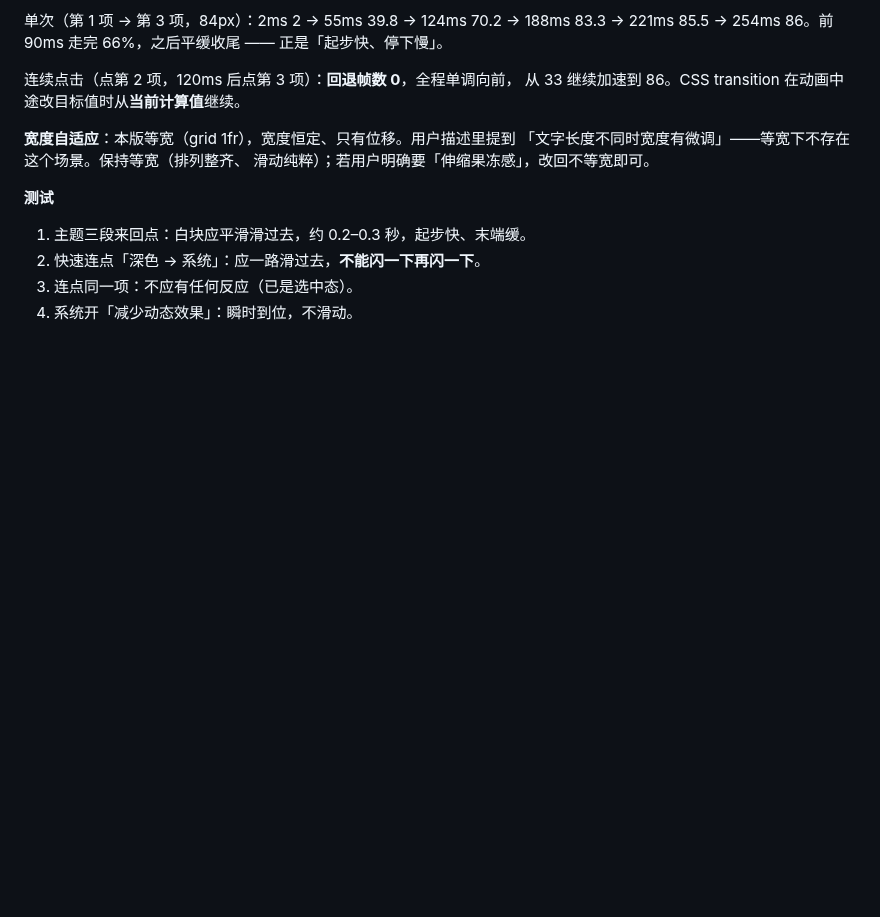
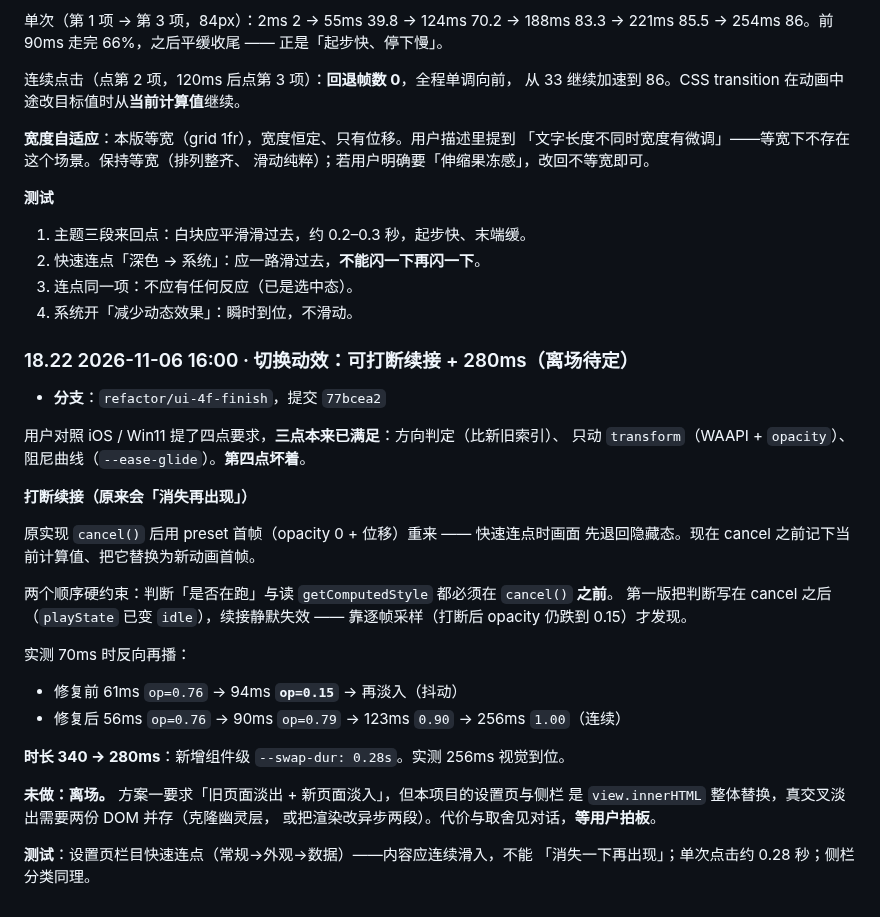
Before and after one commit to kunge9106/self_clipboard, a Markdown page: UI_REFACTOR_PLAN.md, the part around the change. GitHub-like rendering; blank space fills up the shorter version.

Commit message:
docs: 补记动效的打断续接与 cancel 顺序坑
为什么：打断续接的第一版把判断写在 cancel() 之后，playState 已变 idle，
条件恒 false、静默失效 —— 没有报错、没有异常，只能靠逐帧采样看出来。
这类「顺序反了就静默失效」的坑必须写进文档。

同时记下四条运行时能力（打断续接）与 280ms 的取值理由。

UI_REFACTOR_PLAN.md 按真源单向同步（含 §18.22）。

```diff
--- a/UI_REFACTOR_PLAN.md
+++ b/UI_REFACTOR_PLAN.md
@@ -1971,3 +1971,32 @@ glide（同一效果不留两套参数）。
 2. 快速连点「深色 → 系统」：应一路滑过去，**不能闪一下再闪一下**。
 3. 连点同一项：不应有任何反应（已是选中态）。
 4. 系统开「减少动态效果」：瞬时到位，不滑动。
+
+### 18.22 2026-11-06 16:00 · 切换动效：可打断续接 + 280ms（离场待定）
+
+- **分支**：`refactor/ui-4f-finish`，提交 `77bcea2`
+
+用户对照 iOS / Win11 提了四点要求，**三点本来已满足**：方向判定（比新旧索引）、
+只动 `transform`（WAAPI + `opacity`）、阻尼曲线（`--ease-glide`）。**第四点坏着**。
+
+**打断续接（原来会「消失再出现」）**
+
+原实现 `cancel()` 后用 preset 首帧（opacity 0 + 位移）重来 —— 快速连点时画面
+先退回隐藏态。现在 cancel 之前记下当前计算值、把它替换为新动画首帧。
+
+两个顺序硬约束：判断「是否在跑」与读 `getComputedStyle` 都必须在 `cancel()` **之前**。
+第一版把判断写在 cancel 之后（`playState` 已变 `idle`），续接静默失效 ——
+靠逐帧采样（打断后 opacity 仍跌到 0.15）才发现。
+
+实测 70ms 时反向再播：
+- 修复前 61ms `op=0.76` → 94ms **`op=0.15`** → 再淡入（抖动）
+- 修复后 56ms `op=0.76` → 90ms `op=0.79` → 123ms `0.90` → 256ms `1.00`（连续）
+
+**时长 340 → 280ms**：新增组件级 `--swap-dur: 0.28s`。实测 256ms 视觉到位。
+
+**未做：离场。** 方案一要求「旧页面淡出 + 新页面淡入」，但本项目的设置页与侧栏
+是 `view.innerHTML` 整体替换，真交叉淡出需要两份 DOM 并存（克隆幽灵层，
+或把渲染改异步两段）。代价与取舍见对话，**等用户拍板**。
+
+**测试**：设置页栏目快速连点（常规→外观→数据）——内容应连续滑入，不能
+「消失一下再出现」；单次点击约 0.28 秒；侧栏分类同理。
```
Also changed, not shown: DESIGN.md (+9 -1 lines).
